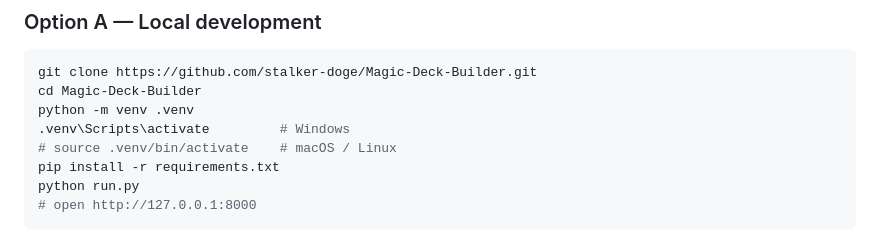
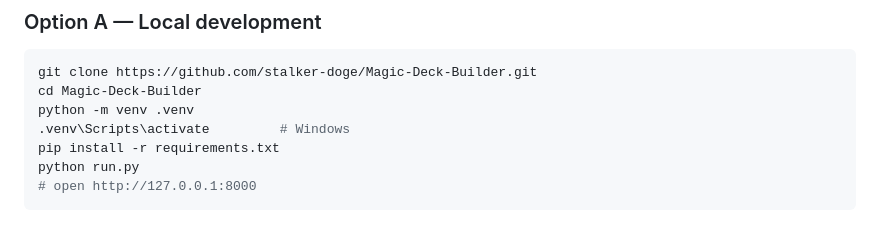
Before and after one commit to stalker-doge/Magic-Deck-Builder, a Markdown page: README.md, the part around the change. GitHub-like rendering.

```diff
--- a/README.md
+++ b/README.md
@@ -254,7 +254,6 @@ git clone https://github.com/stalker-doge/Magic-Deck-Builder.git
 cd Magic-Deck-Builder
 python -m venv .venv
 .venv\Scripts\activate         # Windows
-# source .venv/bin/activate    # macOS / Linux
 pip install -r requirements.txt
 python run.py
 # open http://127.0.0.1:8000
```
